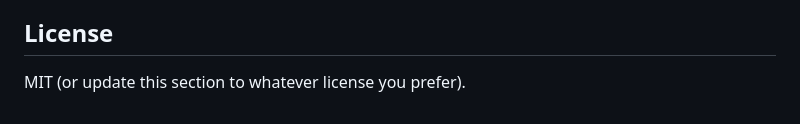
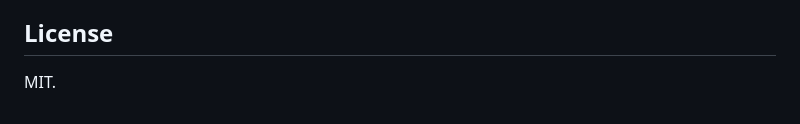
Before and after one commit to niexiaohan93/portfolio_compass, a Markdown page: README.md, the part around the change. Rendered like a GitHub page.

```diff
--- a/README.md
+++ b/README.md
@@ -75,4 +75,4 @@ Both libraries are loaded dynamically at runtime with fallbacks across multiple
 
 ## License
 
-MIT (or update this section to whatever license you prefer).
+MIT.
```
